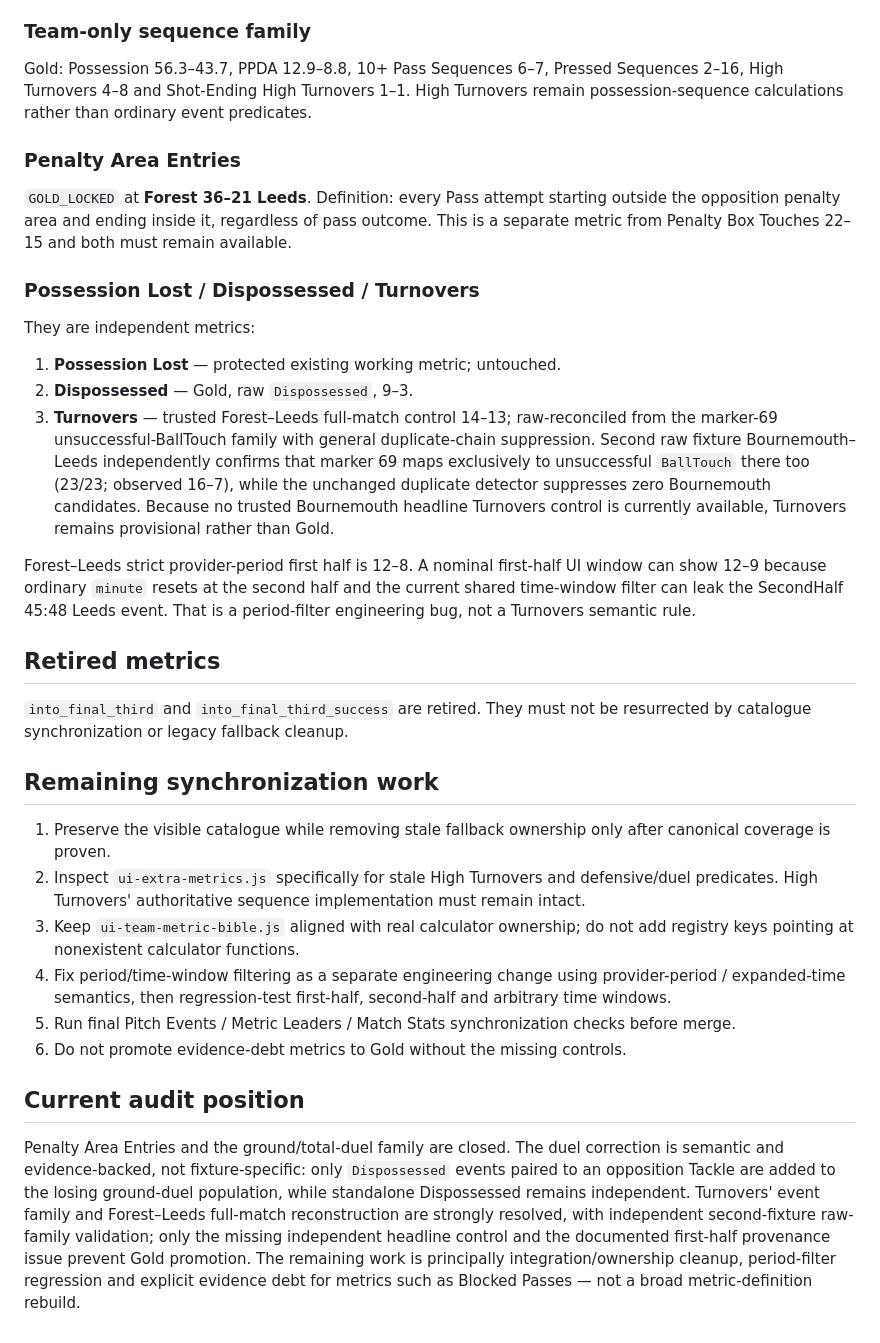
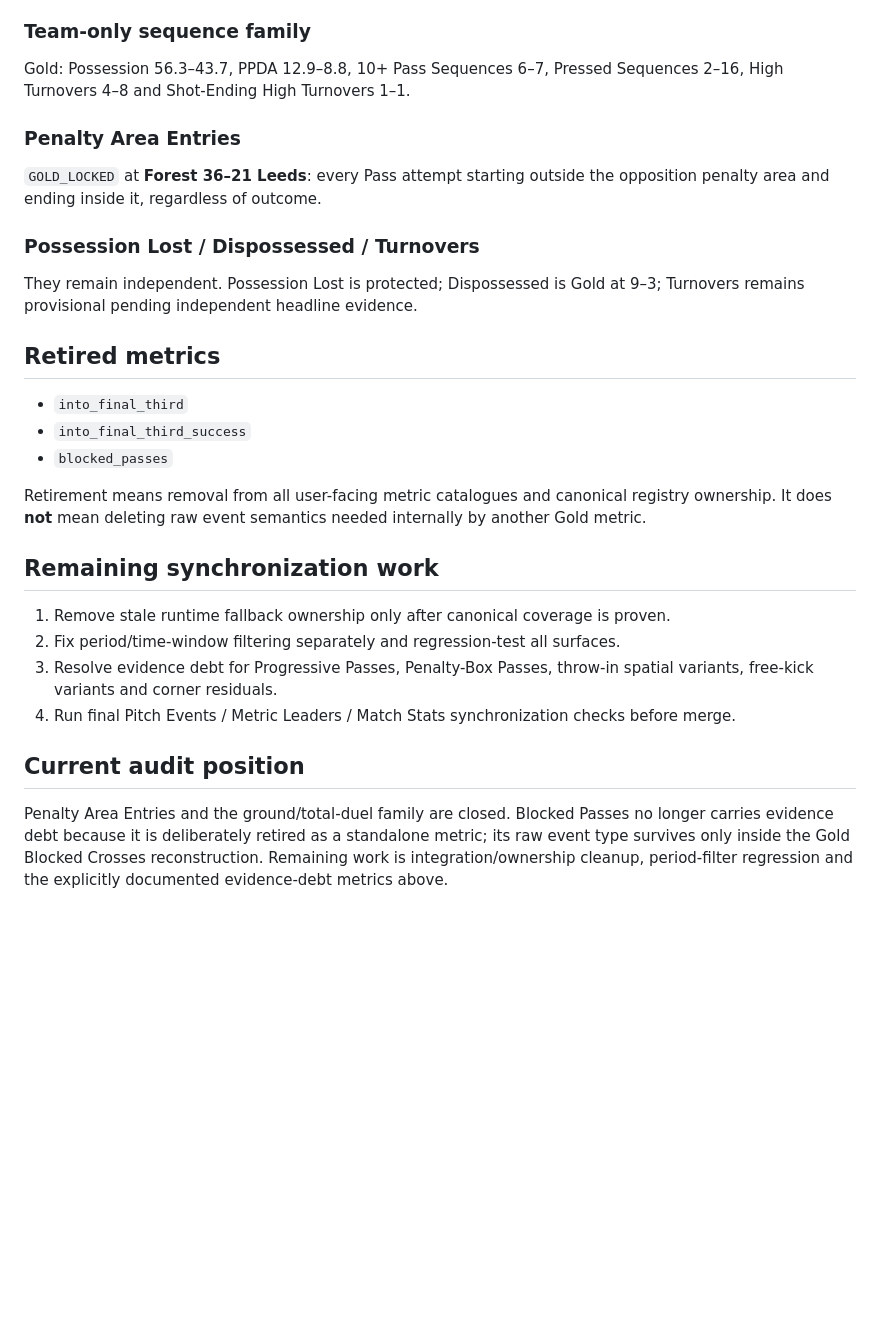
Before and after one commit to lufcdata/PitchLab, a Markdown page: docs/METRIC_CATALOGUE_SYNC_AUDIT.md, the part around one of its changes. Rendered like a GitHub page; blank space fills up the shorter version.

```diff
--- a/docs/METRIC_CATALOGUE_SYNC_AUDIT.md
+++ b/docs/METRIC_CATALOGUE_SYNC_AUDIT.md
@@ -64,35 +32,28 @@ The six signed-off Carry metrics remain owned by the shared carry engine and are
 
 ### Team-only sequence family
-
-Gold: Possession 56.3–43.7, PPDA 12.9–8.8, 10+ Pass Sequences 6–7, Pressed Sequences 2–16, High Turnovers 4–8 and Shot-Ending High Turnovers 1–1. High Turnovers remain possession-sequence calculations rather than ordinary event predicates.
+Gold: Possession 56.3–43.7, PPDA 12.9–8.8, 10+ Pass Sequences 6–7, Pressed Sequences 2–16, High Turnovers 4–8 and Shot-Ending High Turnovers 1–1.
 
 ### Penalty Area Entries
-
-`GOLD_LOCKED` at **Forest 36–21 Leeds**. Definition: every Pass attempt starting outside the opposition penalty area and ending inside it, regardless of pass outcome. This is a separate metric from Penalty Box Touches 22–15 and both must remain available.
+`GOLD_LOCKED` at **Forest 36–21 Leeds**: every Pass attempt starting outside the opposition penalty area and ending inside it, regardless of outcome.
 
 ### Possession Lost / Dispossessed / Turnovers
-
-They are independent metrics:
-
-1. **Possession Lost** — protected existing working metric; untouched.
-2. **Dispossessed** — Gold, raw `Dispossessed`, 9–3.
-3. **Turnovers** — trusted Forest–Leeds full-match control 14–13; raw-reconciled from the marker-69 unsuccessful-BallTouch family with general duplicate-chain suppression. Second raw fixture Bournemouth–Leeds independently confirms that marker 69 maps exclusively to unsuccessful `BallTouch` there too (23/23; observed 16–7), while the unchanged duplicate detector suppresses zero Bournemouth candidates. Because no trusted Bournemouth headline Turnovers control is currently available, Turnovers remains provisional rather than Gold.
-
-Forest–Leeds strict provider-period first half is 12–8. A nominal first-half UI window can show 12–9 because ordinary `minute` resets at the second half and the current shared time-window filter can leak the SecondHalf 45:48 Leeds event. That is a period-filter engineering bug, not a Turnovers semantic rule.
+They remain independent. Possession Lost is protected; Dispossessed is Gold at 9–3; Turnovers remains provisional pending independent headline evidence.
 
 ## Retired metrics
 
-`into_final_third` and `into_final_third_success` are retired. They must not be resurrected by catalogue synchronization or legacy fallback cleanup.
+- `into_final_third`
+- `into_final_third_success`
+- `blocked_passes`
+
+Retirement means removal from all user-facing metric catalogues and canonical registry ownership. It does **not** mean deleting raw event semantics needed internally by another Gold metric.
 
 ## Remaining synchronization work
 
-1. Preserve the visible catalogue while removing stale fallback ownership only after canonical coverage is proven.
-2. Inspect `ui-extra-metrics.js` specifically for stale High Turnovers and defensive/duel predicates. High Turnovers' authoritative sequence implementation must remain intact.
-3. Keep `ui-team-metric-bible.js` aligned with real calculator ownership; do not add registry keys pointing at nonexistent calculator functions.
-4. Fix period/time-window filtering as a separate engineering change using provider-period / expanded-time semantics, then regression-test first-half, second-half and arbitrary time windows.
-5. Run final Pitch Events / Metric Leaders / Match Stats synchronization checks before merge.
-6. Do not promote evidence-debt metrics to Gold without the missing controls.
+1. Remove stale runtime fallback ownership only after canonical coverage is proven.
+2. Fix period/time-window filtering separately and regression-test all surfaces.
+3. Resolve evidence debt for Progressive Passes, Penalty-Box Passes, throw-in spatial variants, free-kick variants and corner residuals.
+4. Run final Pitch Events / Metric Leaders / Match Stats synchronization checks before merge.
 
 ## Current audit position
 
-Penalty Area Entries and the ground/total-duel family are closed. The duel correction is semantic and evidence-backed, not fixture-specific: only `Dispossessed` events paired to an opposition Tackle are added to the losing ground-duel population, while standalone Dispossessed remains independent. Turnovers' event family and Forest–Leeds full-match reconstruction are strongly resolved, with independent second-fixture raw-family validation; only the missing independent headline control and the documented first-half provenance issue prevent Gold promotion. The remaining work is principally integration/ownership cleanup, period-filter regression and explicit evidence debt for metrics such as Blocked Passes — not a broad metric-definition rebuild.
+Penalty Area Entries and the ground/total-duel family are closed. Blocked Passes no longer carries evidence debt because it is deliberately retired as a standalone metric; its raw event type survives only inside the Gold Blocked Crosses reconstruction. Remaining work is integration/ownership cleanup, period-filter regression and the explicitly documented evidence-debt metrics above.
```
Also changed, not shown: other parts of docs/METRIC_CATALOGUE_SYNC_AUDIT.md (+8 -40 lines).
